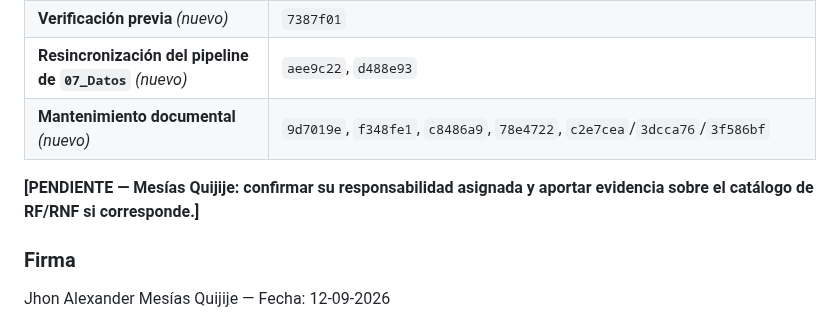
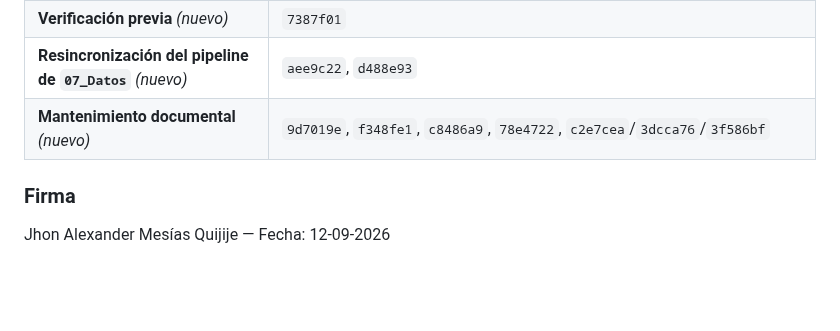
Before and after one commit to ramaguas-ship-it/SGCV-IA, a Markdown page: 10_Autoria/aporte_individual.md, the part around the change. GitHub-like rendering; blank space fills up the shorter version.

```diff
--- a/10_Autoria/aporte_individual.md
+++ b/10_Autoria/aporte_individual.md
@@ -186,8 +186,6 @@ Según `06_Experimento/README.md`: **Verificador**. El historial de commits mues
 | **Resincronización del pipeline de `07_Datos`** *(nuevo)* | `aee9c22`, `d488e93` |
 | **Mantenimiento documental** *(nuevo)* | `9d7019e`, `f348fe1`, `c8486a9`, `78e4722`, `c2e7cea`/`3dcca76`/`3f586bf` |
 
-**[PENDIENTE — Mesías Quijije: confirmar su responsabilidad asignada y aportar evidencia sobre el catálogo de RF/RNF si corresponde.]**
-
 ### Firma
 
 Jhon Alexander Mesías Quijije — Fecha: 12-09-2026
```
